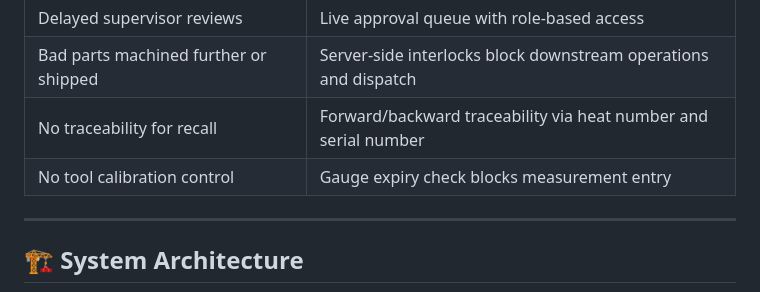
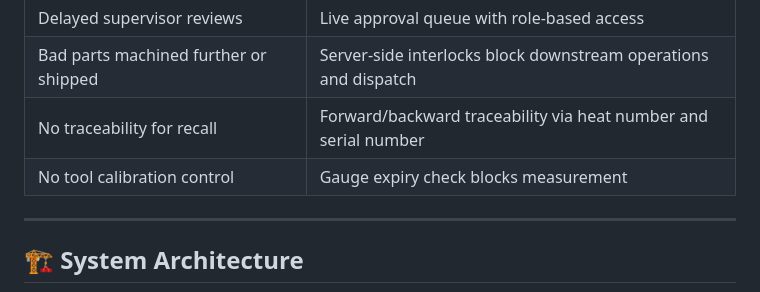
Before and after one commit to SKM2227229725/factory-qc-system, a Markdown page: README.md, the part around the change. Rendered like a GitHub page.

```diff
--- a/README.md
+++ b/README.md
@@ -52,7 +52,7 @@ This system replaces **paper clipboards, loose inspection sheets, hand-written t
 | Delayed supervisor reviews | Live approval queue with role-based access |
 | Bad parts machined further or shipped | Server-side interlocks block downstream operations and dispatch |
 | No traceability for recall | Forward/backward traceability via heat number and serial number |
-| No tool calibration control | Gauge expiry check blocks measurement entry |
+| No tool calibration control | Gauge expiry check blocks measurement  |
 
 ---
 
```
